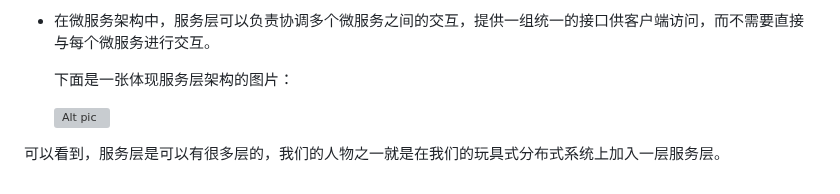
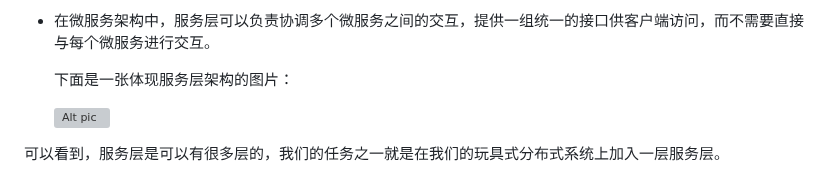
Before and after one commit to OSH-2025/MicroRust, a Markdown page: docs/research/调研报告：立项依据.md, the part around the change. GitHub-like rendering; grey boxes are pictures that could not be loaded.

```diff
--- a/docs/research/调研报告：立项依据.md
+++ b/docs/research/调研报告：立项依据.md
@@ -229,4 +229,4 @@
 
   ![Alt pic](./figs/代理.webp)
 
-可以看到，服务层是可以有很多层的，我们的人物之一就是在我们的玩具式分布式系统上加入一层服务层。
+可以看到，服务层是可以有很多层的，我们的任务之一就是在我们的玩具式分布式系统上加入一层服务层。
```
